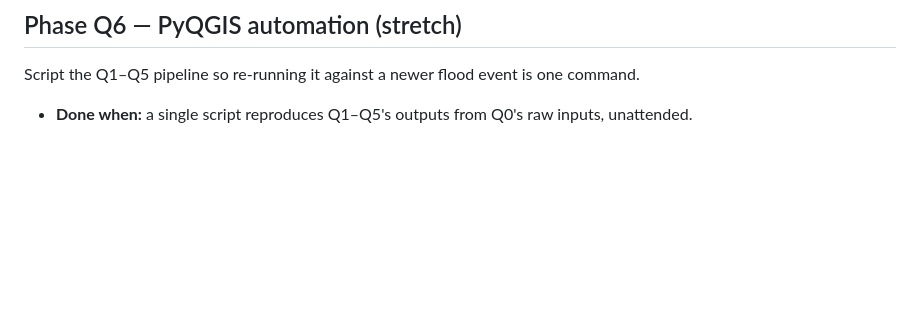
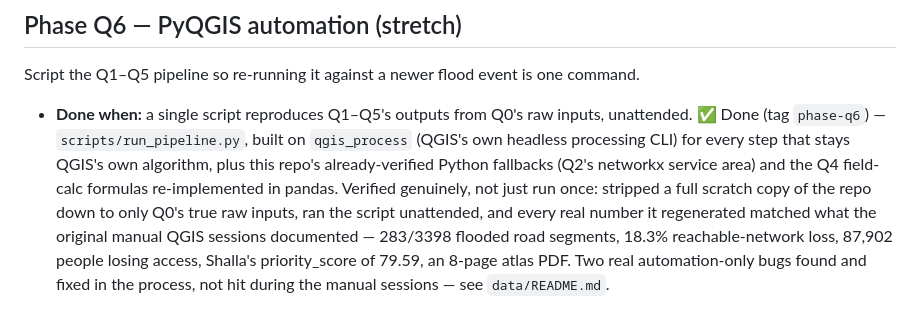
Before and after one commit to khalilurrrahmanridoykhan/sunamganj-flood-accessibility-gis, a Markdown page: docs/ROADMAP.md, the part around the change. GitHub-like rendering; blank space fills up the shorter version.

```diff
--- a/docs/ROADMAP.md
+++ b/docs/ROADMAP.md
@@ -86,4 +86,15 @@ as a PDF atlas.
 Script the Q1–Q5 pipeline so re-running it against a newer flood event is
 one command.
 - **Done when:** a single script reproduces Q1–Q5's outputs from Q0's raw
-  inputs, unattended.
+  inputs, unattended. ✅ Done (tag `phase-q6`) — `scripts/run_pipeline.py`,
+  built on `qgis_process` (QGIS's own headless processing CLI) for every
+  step that stays QGIS's own algorithm, plus this repo's already-verified
+  Python fallbacks (Q2's networkx service area) and the Q4 field-calc
+  formulas re-implemented in pandas. Verified genuinely, not just run
+  once: stripped a full scratch copy of the repo down to only Q0's true
+  raw inputs, ran the script unattended, and every real number it
+  regenerated matched what the original manual QGIS sessions documented
+  — 283/3398 flooded road segments, 18.3% reachable-network loss, 87,902
+  people losing access, Shalla's priority_score of 79.59, an 8-page atlas
+  PDF. Two real automation-only bugs found and fixed in the process, not
+  hit during the manual sessions — see `data/README.md`.
```
Also changed, not shown: data/README.md (+53 -0 lines).
